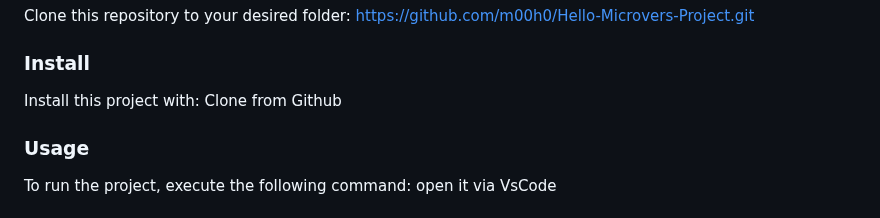
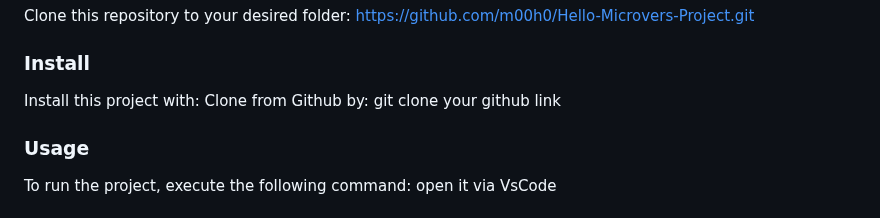
Before and after one commit to m00h0/Hello-Microvers-Project, a Markdown page: README.md, the part around the change. GitHub-like rendering.

```diff
--- a/README.md
+++ b/README.md
@@ -86,7 +86,7 @@ https://github.com/m00h0/Hello-Microvers-Project.git
 ### Install
 
 Install this project with:
-Clone from Github
+Clone from Github by: git clone your github link
 ### Usage
 
 To run the project, execute the following command:
```
